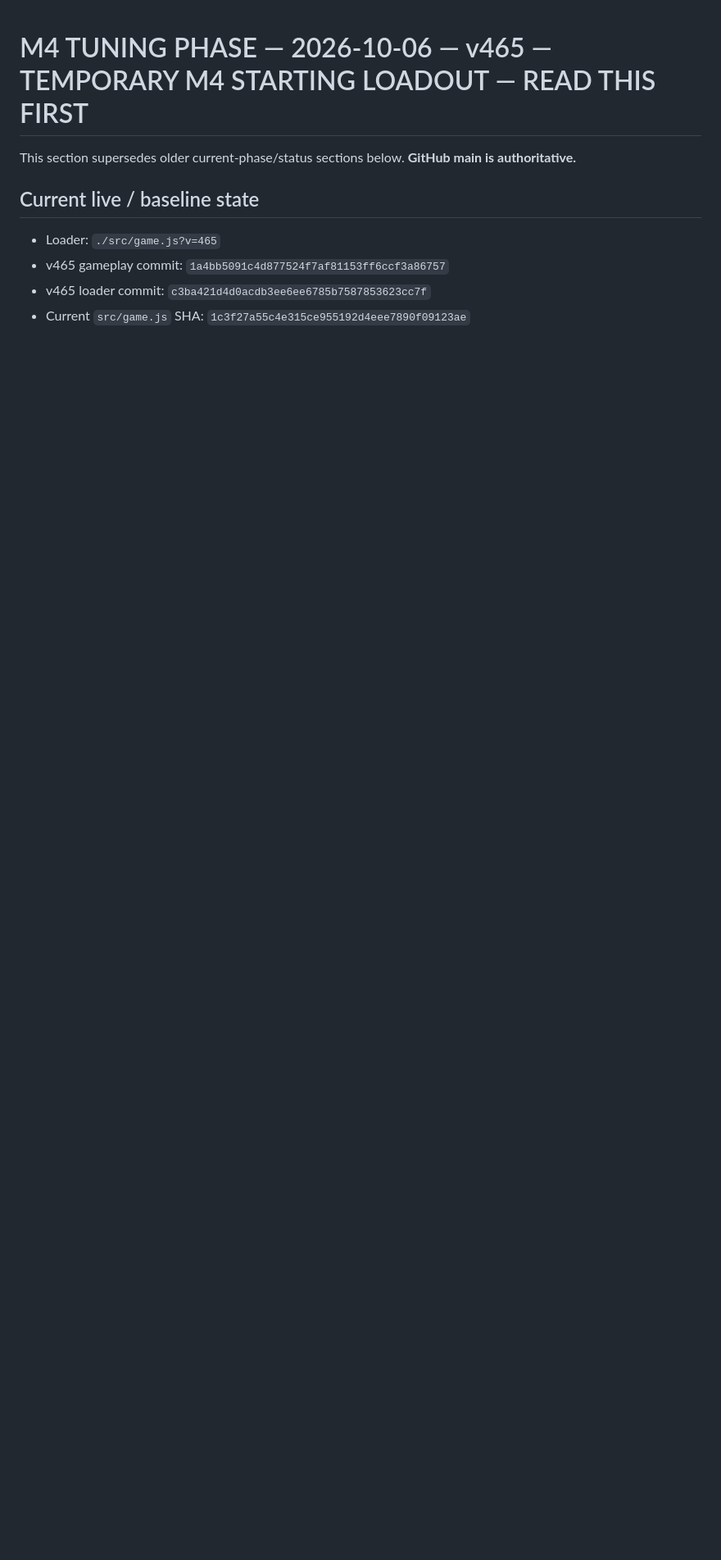
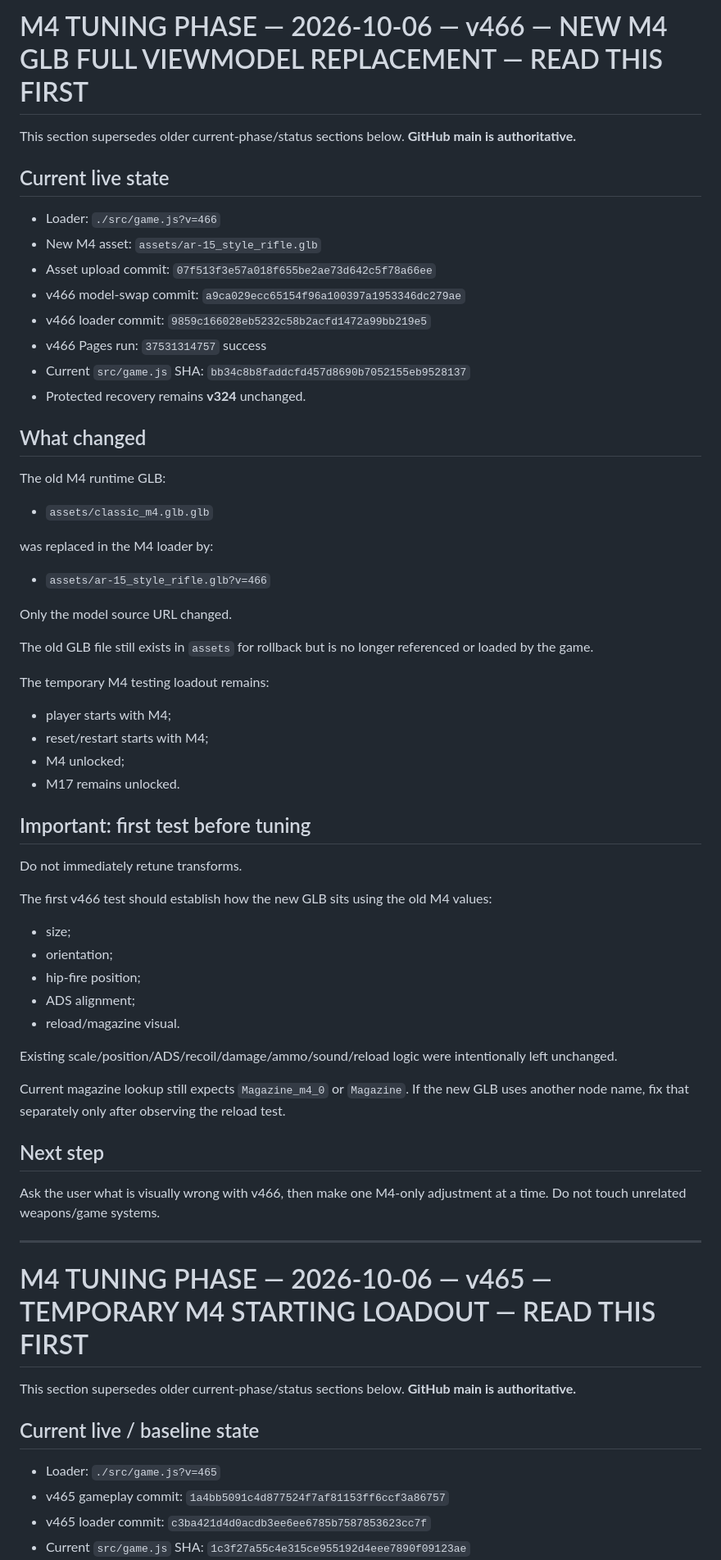
Before and after one commit to xboxlivehd88-hue/city-outbreak, a Markdown page: NEXT_CHAT_HANDOFF.md, the part around the change. Shown at 82% size. GitHub-like rendering; blank space fills up the shorter version.

Commit message:
Update next-chat state to v466 M4 model replacement

```diff
--- a/NEXT_CHAT_HANDOFF.md
+++ b/NEXT_CHAT_HANDOFF.md
@@ -1,3 +1,57 @@
+# M4 TUNING PHASE — 2026-10-06 — v466 — NEW M4 GLB FULL VIEWMODEL REPLACEMENT — READ THIS FIRST
+
+This section supersedes older current-phase/status sections below. **GitHub main is authoritative.**
+
+## Current live state
+
+- Loader: `./src/game.js?v=466`
+- New M4 asset: `assets/ar-15_style_rifle.glb`
+- Asset upload commit: `07f513f3e57a018f655be2ae73d642c5f78a66ee`
+- v466 model-swap commit: `a9ca029ecc65154f96a100397a1953346dc279ae`
+- v466 loader commit: `9859c166028eb5232c58b2acfd1472a99bb219e5`
+- v466 Pages run: `37531314757` success
+- Current `src/game.js` SHA: `bb34c8b8faddcfd457d8690b7052155eb9528137`
+- Protected recovery remains **v324** unchanged.
+
+## What changed
+
+The old M4 runtime GLB:
+- `assets/classic_m4.glb.glb`
+
+was replaced in the M4 loader by:
+- `assets/ar-15_style_rifle.glb?v=466`
+
+Only the model source URL changed.
+
+The old GLB file still exists in `assets` for rollback but is no longer referenced or loaded by the game.
+
+The temporary M4 testing loadout remains:
+- player starts with M4;
+- reset/restart starts with M4;
+- M4 unlocked;
+- M17 remains unlocked.
+
+## Important: first test before tuning
+
+Do not immediately retune transforms.
+
+The first v466 test should establish how the new GLB sits using the old M4 values:
+- size;
+- orientation;
+- hip-fire position;
+- ADS alignment;
+- reload/magazine visual.
+
+Existing scale/position/ADS/recoil/damage/ammo/sound/reload logic were intentionally left unchanged.
+
+Current magazine lookup still expects `Magazine_m4_0` or `Magazine`. If the new GLB uses another node name, fix that separately only after observing the reload test.
+
+## Next step
+
+Ask the user what is visually wrong with v466, then make one M4-only adjustment at a time. Do not touch unrelated weapons/game systems.
+
+---
+
 # M4 TUNING PHASE — 2026-10-06 — v465 — TEMPORARY M4 STARTING LOADOUT — READ THIS FIRST
 
 This section supersedes older current-phase/status sections below. **GitHub main is authoritative.**
```
